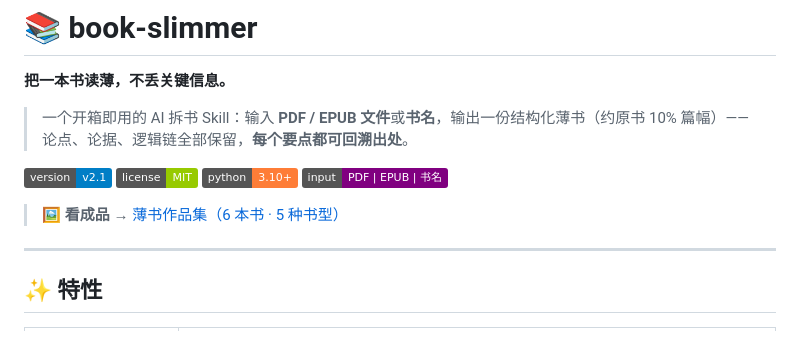
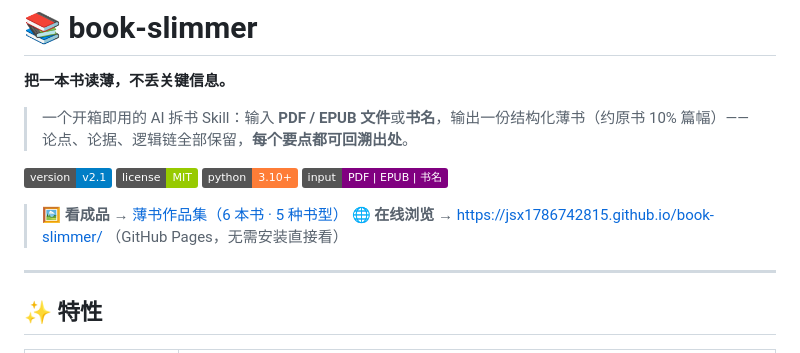
Before and after one commit to jsx1786742815/book-slimmer, a Markdown page: README.md, the part around the change. Drawn GitHub-style; badges without logos.

Commit message:
docs: README 补充 GitHub Pages 在线入口

```diff
--- a/README.md
+++ b/README.md
@@ -10,6 +10,7 @@
 ![Input](https://img.shields.io/badge/input-PDF%20%7C%20EPUB%20%7C%20书名-purple)
 
 > 🖼 **看成品** → [薄书作品集（6 本书 · 5 种书型）](portfolio.html)
+> 🌐 **在线浏览** → https://jsx1786742815.github.io/book-slimmer/ （GitHub Pages，无需安装直接看）
 
 ---
 
```
